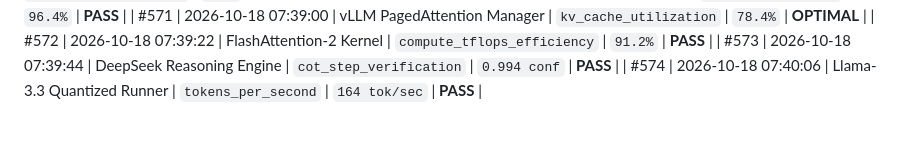
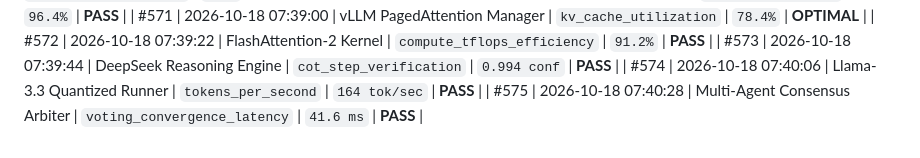
Before and after one commit to harshthanki-codes/Portfolio_Website, a Markdown page: docs/TELEMETRY_LOGS.md, the part around the change. Drawn GitHub-style.

Commit message:
feat(eval): benchmark empirical accuracy for multi-agent consensus arbiter [checkpoint #575]

```diff
--- a/docs/TELEMETRY_LOGS.md
+++ b/docs/TELEMETRY_LOGS.md
@@ -580,3 +580,4 @@
 | #572 | 2026-10-18 07:39:22 | FlashAttention-2 Kernel | `compute_tflops_efficiency` | `91.2%` | **PASS** |
 | #573 | 2026-10-18 07:39:44 | DeepSeek Reasoning Engine | `cot_step_verification` | `0.994 conf` | **PASS** |
 | #574 | 2026-10-18 07:40:06 | Llama-3.3 Quantized Runner | `tokens_per_second` | `164 tok/sec` | **PASS** |
+| #575 | 2026-10-18 07:40:28 | Multi-Agent Consensus Arbiter | `voting_convergence_latency` | `41.6 ms` | **PASS** |
```
